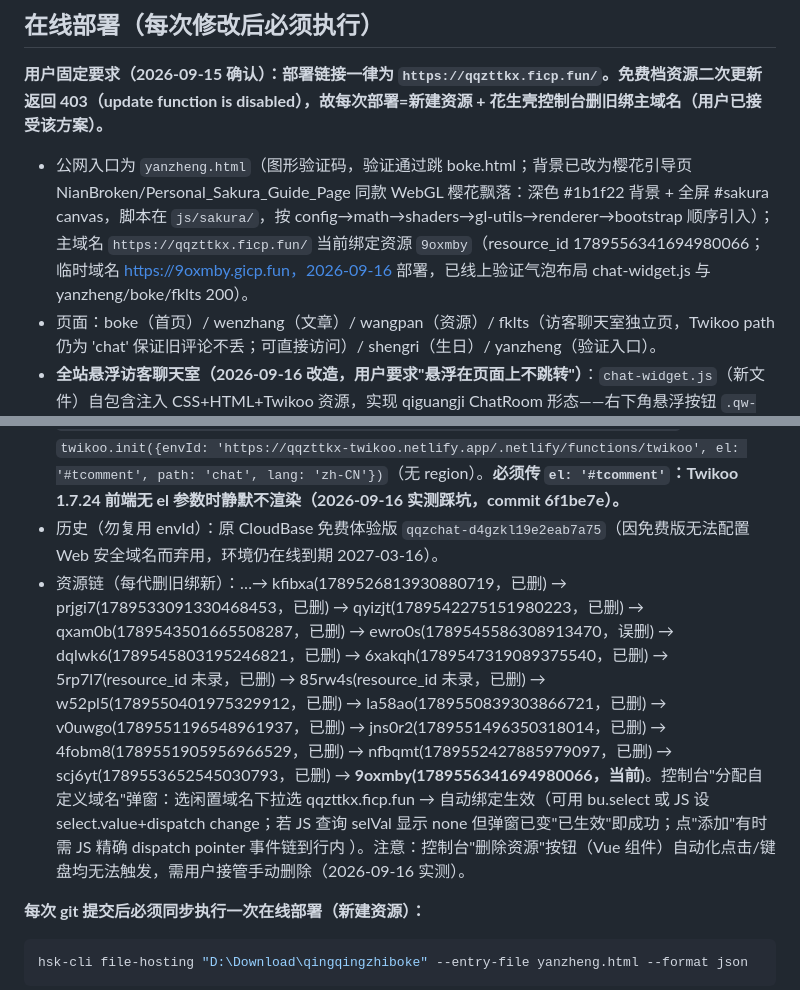
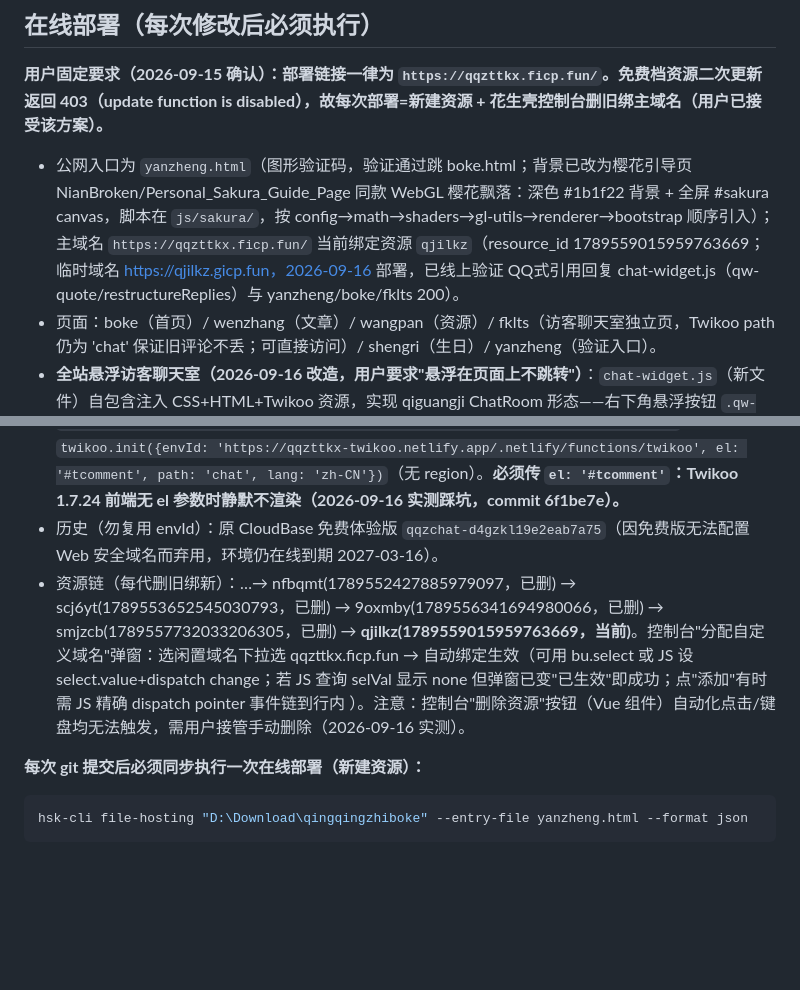
Before and after one commit to 2554191057/qingqingzhiboke, a Markdown page: AGENTS.md, 2 parts joined by grey strips. GitHub-like rendering; blank space fills up the shorter version.

Commit message:
AGENTS.md: 当前绑定资源更新为 qjilkz

```diff
--- a/AGENTS.md
+++ b/AGENTS.md
@@ -30,7 +30,7 @@
 ## 在线部署（每次修改后必须执行）
 **用户固定要求（2026-09-15 确认）：部署链接一律为 `https://qqzttkx.ficp.fun/`。免费档资源二次更新返回 403（update function is disabled），故每次部署=新建资源 + 花生壳控制台删旧绑主域名（用户已接受该方案）。**
 
-- 公网入口为 `yanzheng.html`（图形验证码，验证通过跳 boke.html；背景已改为樱花引导页 NianBroken/Personal_Sakura_Guide_Page 同款 WebGL 樱花飘落：深色 #1b1f22 背景 + 全屏 #sakura canvas，脚本在 `js/sakura/`，按 config→math→shaders→gl-utils→renderer→bootstrap 顺序引入）；主域名 `https://qqzttkx.ficp.fun/` 当前绑定资源 `9oxmby`（resource_id 1789556341694980066；临时域名 https://9oxmby.gicp.fun，2026-09-16 部署，已线上验证气泡布局 chat-widget.js 与 yanzheng/boke/fklts 200）。
+- 公网入口为 `yanzheng.html`（图形验证码，验证通过跳 boke.html；背景已改为樱花引导页 NianBroken/Personal_Sakura_Guide_Page 同款 WebGL 樱花飘落：深色 #1b1f22 背景 + 全屏 #sakura canvas，脚本在 `js/sakura/`，按 config→math→shaders→gl-utils→renderer→bootstrap 顺序引入）；主域名 `https://qqzttkx.ficp.fun/` 当前绑定资源 `qjilkz`（resource_id 1789559015959763669；临时域名 https://qjilkz.gicp.fun，2026-09-16 部署，已线上验证 QQ式引用回复 chat-widget.js（qw-quote/restructureReplies）与 yanzheng/boke/fklts 200）。
 - 页面：boke（首页）/ wenzhang（文章）/ wangpan（资源）/ fklts（访客聊天室独立页，Twikoo path 仍为 'chat' 保证旧评论不丢；可直接访问）/ shengri（生日）/ yanzheng（验证入口）。
 - **全站悬浮访客聊天室（2026-09-16 改造，用户要求"悬浮在页面上不跳转"）**：`chat-widget.js`（新文件）自包含注入 CSS+HTML+Twikoo 资源，实现 qiguangji ChatRoom 形态——右下角悬浮按钮 `.qw-launcher`（毛玻璃、accent 边框、绿点）→ 点击打开 `.qw-backdrop` 遮罩（blur）+ `.qw-panel` 460px 居中面板（--jp-surface、圆角 18px、--jp-glow 辉光），关闭走 X/遮罩/Esc，不跳转回原页面；已接入 boke/wenzhang/wangpan/shengri（script.js 或 site-config.js 之后一行引用）；导航里指向 fklts.html/chat.html 的链接被拦截为打开弹窗；Twikoo init 首次打开时懒加载（envId=Netlify 端点、el:'#tcomment'、path:'chat'）；色板 --jp-* 由 chat-widget.js 注入，日夜跟随页面 data-theme。fklts.html 保留为独立页（整页 qiguangji 布局），直接访问可用。
 
@@ -40,7 +40,7 @@
 - 部署源：本地 `D:\Download\twikoo-netlify`（git clone 自 github.com/twikoojs/twikoo-netlify，netlify/functions/twikoo.js 依赖 twikoo-netlify:latest；本地 `npm install` 装好 node_modules）。重部署：`netlify login`（CLI 已授权）→ `netlify deploy --prod --dir . --functions netlify/functions`。
 - 前端：fklts.html（原 chat.html）引入 `https://registry.npmmirror.com/twikoo/1.7.24/files/dist/twikoo.all.min.(js|css)`，`twikoo.init({envId: 'https://qqzttkx-twikoo.netlify.app/.netlify/functions/twikoo', el: '#tcomment', path: 'chat', lang: 'zh-CN'})`（无 region）。**必须传 `el: '#tcomment'`：Twikoo 1.7.24 前端无 el 参数时静默不渲染（2026-09-16 实测踩坑，commit 6f1be7e）。**
 - 历史（勿复用 envId）：原 CloudBase 免费体验版 `qqzchat-d4gzkl19e2eab7a75`（因免费版无法配置 Web 安全域名而弃用，环境仍在线到期 2027-03-16）。
-- 资源链（每代删旧绑新）：…→ kfibxa(1789526813930880719，已删) → prjgi7(1789533091330468453，已删) → qyizjt(1789542275151980223，已删) → qxam0b(1789543501665508287，已删) → ewro0s(1789545586308913470，误删) → dqlwk6(1789545803195246821，已删) → 6xakqh(1789547319089375540，已删) → 5rp7l7(resource_id 未录，已删) → 85rw4s(resource_id 未录，已删) → w52pl5(1789550401975329912，已删) → la58ao(1789550839303866721，已删) → v0uwgo(1789551196548961937，已删) → jns0r2(1789551496350318014，已删) → 4fobm8(1789551905956966529，已删) → nfbqmt(1789552427885979097，已删) → scj6yt(1789553652545030793，已删) → **9oxmby(1789556341694980066，当前)**。控制台"分配自定义域名"弹窗：选闲置域名下拉选 qqzttkx.ficp.fun → 自动绑定生效（可用 bu.select 或 JS 设 select.value+dispatch change；若 JS 查询 selVal 显示 none 但弹窗已变"已生效"即成功；点"添加"有时需 JS 精确 dispatch pointer 事件链到行内 <a>）。注意：控制台"删除资源"按钮（Vue 组件）自动化点击/键盘均无法触发，需用户接管手动删除（2026-09-16 实测）。
+- 资源链（每代删旧绑新）：…→ nfbqmt(1789552427885979097，已删) → scj6yt(1789553652545030793，已删) → 9oxmby(1789556341694980066，已删) → smjzcb(1789557732033206305，已删) → **qjilkz(1789559015959763669，当前)**。控制台"分配自定义域名"弹窗：选闲置域名下拉选 qqzttkx.ficp.fun → 自动绑定生效（可用 bu.select 或 JS 设 select.value+dispatch change；若 JS 查询 selVal 显示 none 但弹窗已变"已生效"即成功；点"添加"有时需 JS 精确 dispatch pointer 事件链到行内 <a>）。注意：控制台"删除资源"按钮（Vue 组件）自动化点击/键盘均无法触发，需用户接管手动删除（2026-09-16 实测）。
 
 **每次 git 提交后必须同步执行一次在线部署（新建资源）：**
 
```
